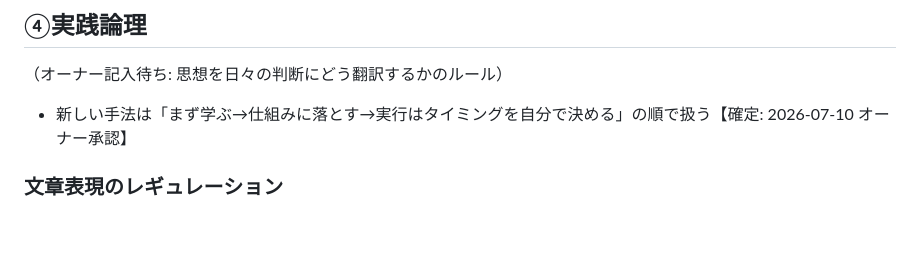
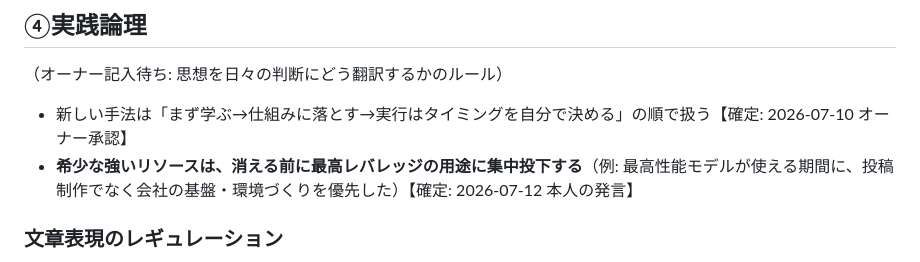
Before and after one commit to sasaking888/SNS, a Markdown page: .company/philosophy/soron.md, the part around the change. Rendered like a GitHub page; blank space fills up the shorter version.

Commit message:
思想DB: 実践論理に「希少リソースは最高レバレッジの用途に集中投下」を追加(本人の発言)
Co-Authored-By: Claude Fable 5 <noreply@anthropic.com>
Claude-Session: https://claude.ai/code/session_01MPi5cbS91kEmdF2U9PjjJW

```diff
--- a/.company/philosophy/soron.md
+++ b/.company/philosophy/soron.md
@@ -40,6 +40,7 @@
 （オーナー記入待ち: 思想を日々の判断にどう翻訳するかのルール）
 
 - 新しい手法は「まず学ぶ→仕組みに落とす→実行はタイミングを自分で決める」の順で扱う【確定: 2026-07-10 オーナー承認】
+- **希少な強いリソースは、消える前に最高レバレッジの用途に集中投下する**（例: 最高性能モデルが使える期間に、投稿制作でなく会社の基盤・環境づくりを優先した）【確定: 2026-07-12 本人の発言】
 
 ### 文章表現のレギュレーション
 （オーナー記入待ち: 好む語尾・避ける言い回し・句読点のリズムなど。オーナーが書いた文章のサンプルが数本あればジーナが抽出案を作れる）
```
